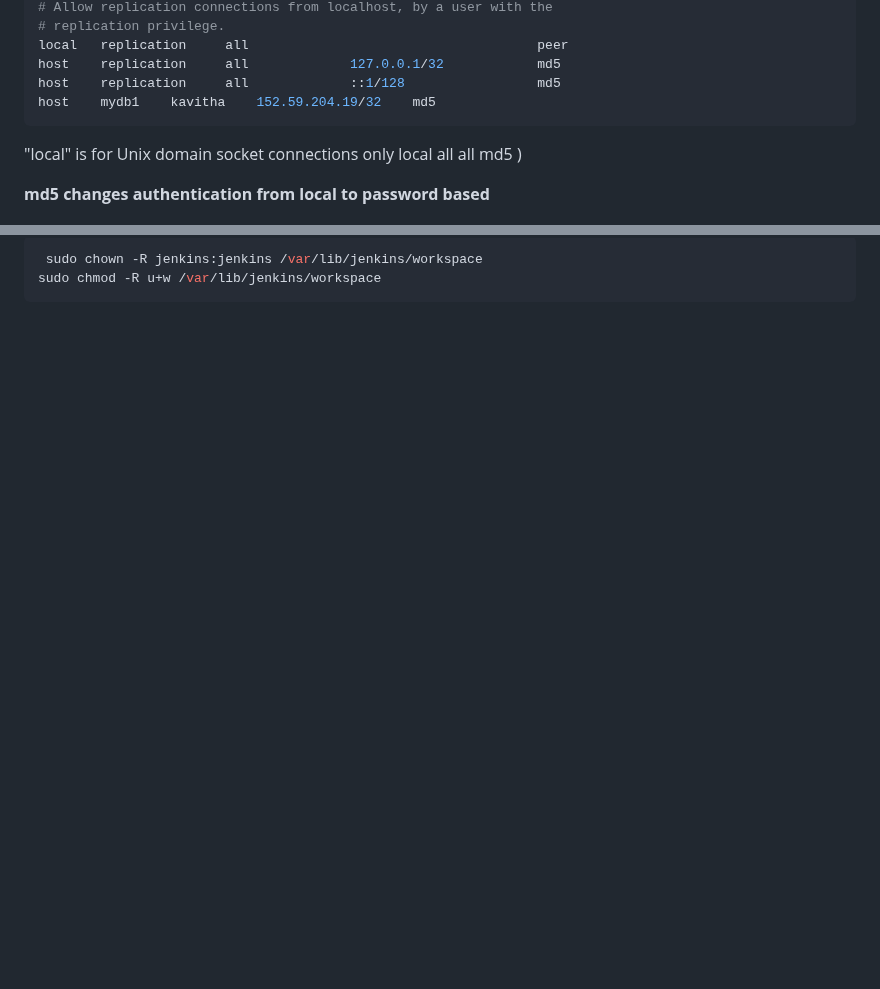
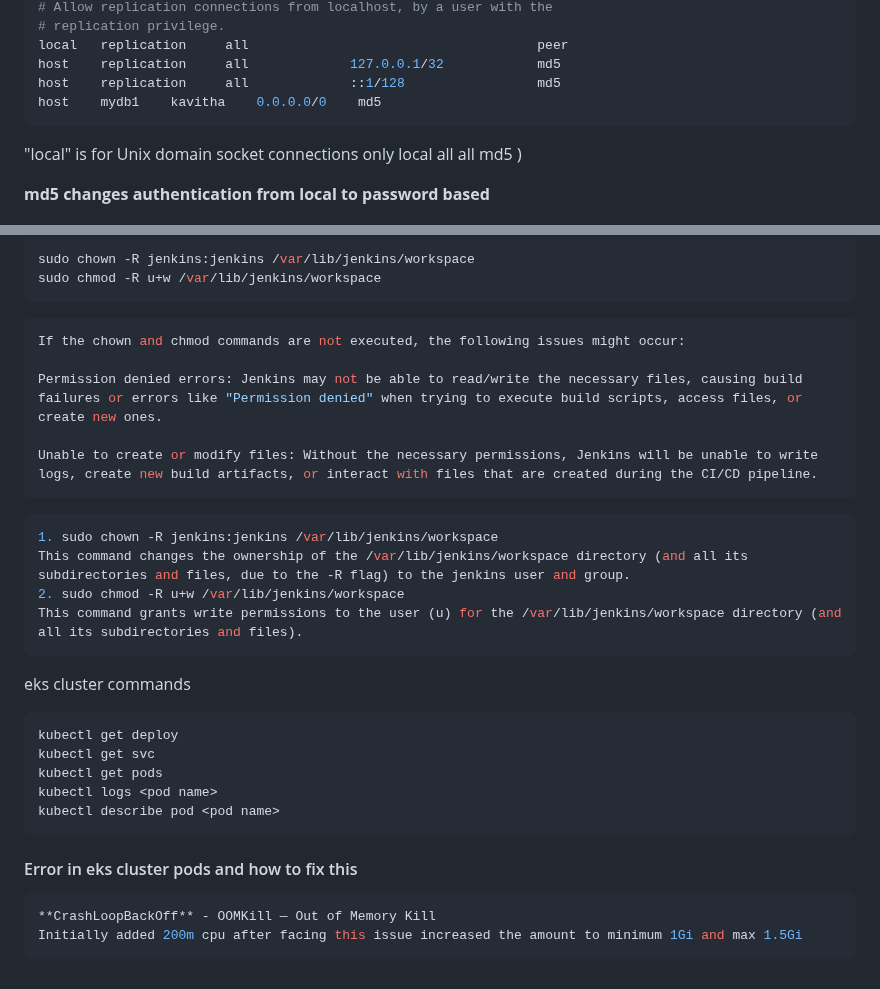
Before and after one commit to Chem2527/jen-Terra-ansi-ecr-eks-prom-graf, a Markdown page: README.md, 2 parts joined by grey strips. GitHub-like rendering; blank space fills up the shorter version.

````diff
--- a/README.md
+++ b/README.md
@@ -657,7 +657,7 @@ host    all             all             ::1/128                 md5
 local   replication     all                                     peer
 host    replication     all             127.0.0.1/32            md5
 host    replication     all             ::1/128                 md5
-host    mydb1    kavitha    152.59.204.19/32    md5
+host    mydb1    kavitha    0.0.0.0/0    md5
 ```
 
 
@@ -704,5 +708,34 @@ Run the below for providng
 
 ```bash
- sudo chown -R jenkins:jenkins /var/lib/jenkins/workspace
+sudo chown -R jenkins:jenkins /var/lib/jenkins/workspace
 sudo chmod -R u+w /var/lib/jenkins/workspace
 ```
+
+```bash
+If the chown and chmod commands are not executed, the following issues might occur:
+
+Permission denied errors: Jenkins may not be able to read/write the necessary files, causing build failures or errors like "Permission denied" when trying to execute build scripts, access files, or create new ones.
+
+Unable to create or modify files: Without the necessary permissions, Jenkins will be unable to write logs, create new build artifacts, or interact with files that are created during the CI/CD pipeline.
+```
+
+```bash
+1. sudo chown -R jenkins:jenkins /var/lib/jenkins/workspace
+This command changes the ownership of the /var/lib/jenkins/workspace directory (and all its subdirectories and files, due to the -R flag) to the jenkins user and group.
+2. sudo chmod -R u+w /var/lib/jenkins/workspace
+This command grants write permissions to the user (u) for the /var/lib/jenkins/workspace directory (and all its subdirectories and files).
+```
+eks cluster commands
+
+```bash
+kubectl get deploy
+kubectl get svc
+kubectl get pods
+kubectl logs <pod name>
+kubectl describe pod <pod name>
+```
+#### Error in eks cluster pods and how to fix this
+```bash
+**CrashLoopBackOff** - OOMKill — Out of Memory Kill
+Initially added 200m cpu after facing this issue increased the amount to minimum 1Gi and max 1.5Gi
+```
````
Also changed, not shown: other parts of README.md (+7 -3 lines).
